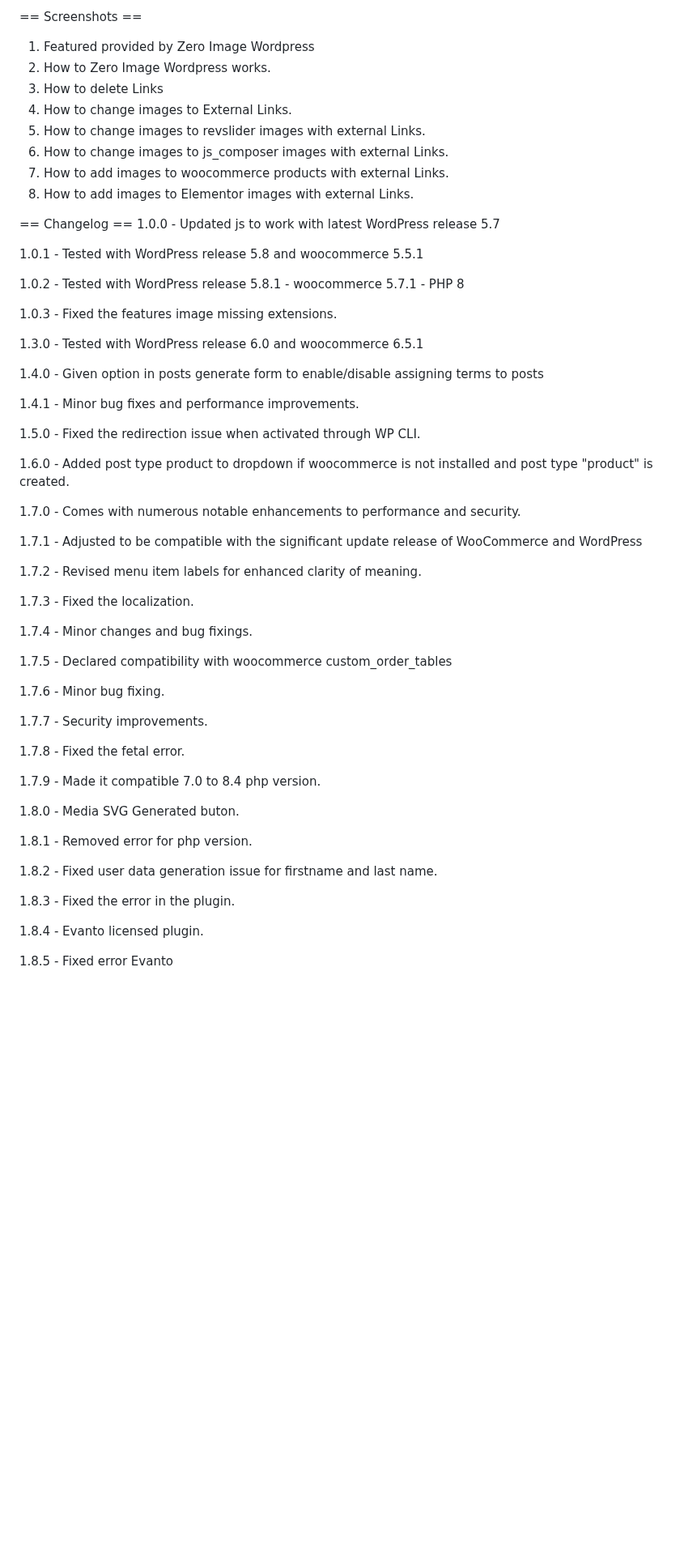
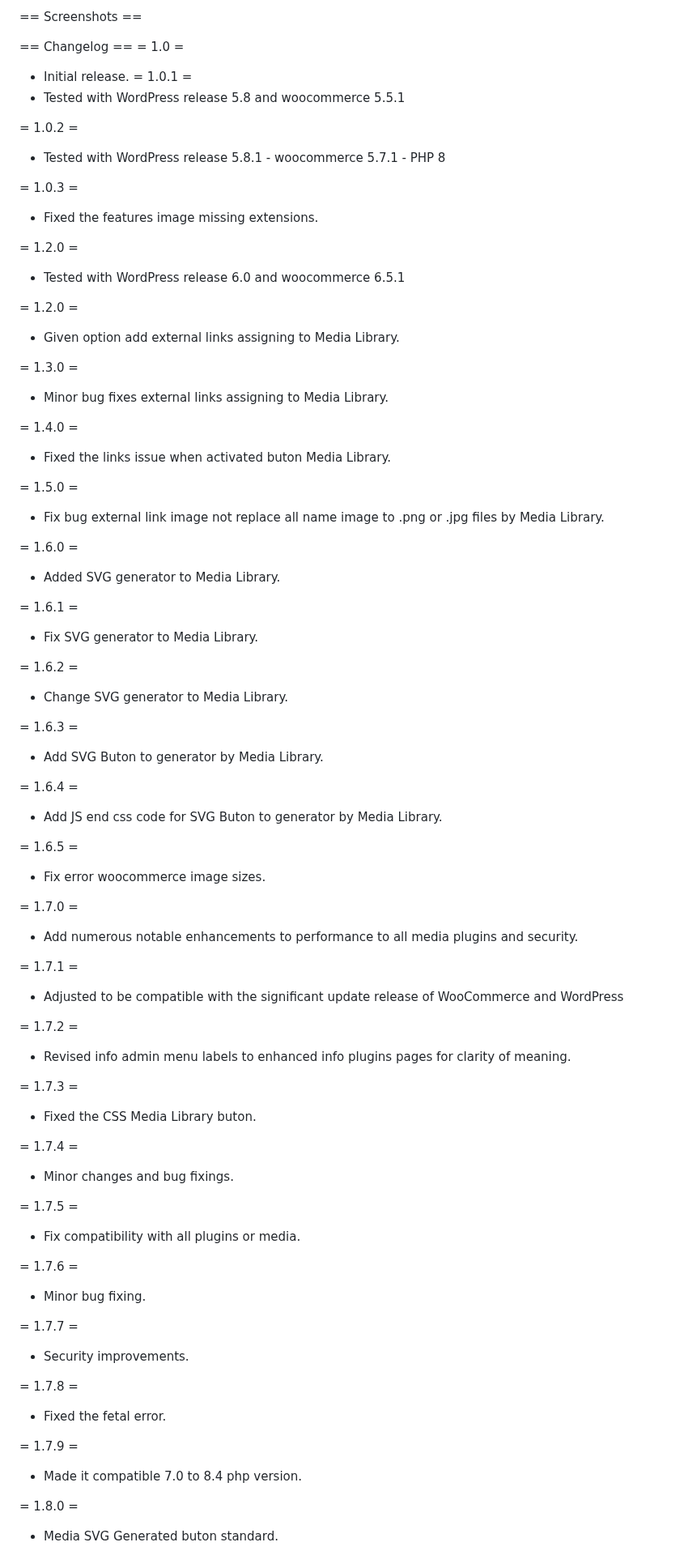
Before and after one commit to Ghepes/zero-media-wordpress, a Markdown page: README.md, the part around one of its changes. Shown at 81% size. Rendered like a GitHub page; blank space fills up the shorter version.

Commit message:
Update README.md
Signed-off-by: Studio Wromo Marketplace <info.wromo@gmail.com>

```diff
--- a/README.md
+++ b/README.md
@@ -93,62 +67,82 @@ You can report security bugs through the Patchstack Vulnerability Disclosure Pro
 
 == Screenshots ==
-1. Featured provided by Zero Image Wordpress
-2. How to Zero Image Wordpress works.
-3. How to delete Links
-4. How to change images to External Links.
-5. How to change images to revslider images with external Links.
-6. How to change images to js_composer images with external Links.
-7. How to add images to woocommerce products with external Links.
-8. How to add images to Elementor images with external Links.
+
 
 == Changelog ==
-1.0.0 - Updated js to work with latest WordPress release 5.7
+= 1.0 =
+* Initial release.
+= 1.0.1 =
+* Tested with WordPress release 5.8 and woocommerce 5.5.1
 
-1.0.1 - Tested with WordPress release 5.8 and woocommerce 5.5.1
+= 1.0.2 =
+* Tested with WordPress release 5.8.1 - woocommerce 5.7.1 - PHP 8
 
-1.0.2 - Tested with WordPress release 5.8.1 - woocommerce 5.7.1 - PHP 8
+= 1.0.3 =
+* Fixed the features image missing extensions.
 
-1.0.3 - Fixed the features image missing extensions.
+= 1.2.0 =
+* Tested with WordPress release 6.0 and woocommerce 6.5.1
 
-1.3.0 - Tested with WordPress release 6.0 and woocommerce 6.5.1
+= 1.2.0 =
+* Given option add external links assigning to Media Library.
 
-1.4.0 - Given option in posts generate form to enable/disable assigning terms to posts
+= 1.3.0 =
+* Minor bug fixes external links assigning to Media Library.
 
-1.4.1 - Minor bug fixes and performance improvements.
+= 1.4.0 =
+* Fixed the links issue when activated buton Media Library.
 
-1.5.0 - Fixed the redirection issue when activated through WP CLI.
+= 1.5.0 =
+* Fix bug external link image not replace all name image to .png or .jpg files by Media Library.
 
-1.6.0 - Added post type product to dropdown if woocommerce is not installed and post type "product" is created.
+= 1.6.0 =
+* Added SVG generator to Media Library.
 
-1.7.0 - Comes with numerous notable enhancements to performance and security.
+= 1.6.1 =
+* Fix SVG generator to Media Library.
 
-1.7.1 - Adjusted to be compatible with the significant update release of WooCommerce and WordPress
+= 1.6.2 =
+* Change SVG generator to Media Library.
 
-1.7.2 - Revised menu item labels for enhanced clarity of meaning.
+= 1.6.3 =
+* Add SVG Buton to generator by Media Library.
 
-1.7.3 - Fixed the localization.
+= 1.6.4 =
+* Add JS end css code for SVG Buton to generator by Media Library.
 
-1.7.4 - Minor changes and bug fixings.
+= 1.6.5 =
+* Fix error woocommerce image sizes.
 
-1.7.5 - Declared compatibility with woocommerce custom_order_tables
+= 1.7.0 =
+* Add numerous notable enhancements to performance to all media plugins and security.
 
-1.7.6 - Minor bug fixing.
+= 1.7.1 =
+* Adjusted to be compatible with the significant update release of WooCommerce and WordPress
 
-1.7.7 - Security improvements.
+= 1.7.2 =
+* Revised info admin menu labels to enhanced info plugins pages for clarity of meaning.
 
-1.7.8 - Fixed the fetal error.
+= 1.7.3 =
+* Fixed the CSS Media Library buton.
 
-1.7.9 - Made it compatible 7.0 to 8.4 php version.
+= 1.7.4 =
+* Minor changes and bug fixings.
 
-1.8.0 - Media SVG Generated buton.
+= 1.7.5 =
+* Fix compatibility with all plugins or media.
 
-1.8.1 - Removed error for php version.
+= 1.7.6 =
+* Minor bug fixing.
 
-1.8.2 - Fixed user data generation issue for firstname and last name.
+= 1.7.7 =
+* Security improvements.
 
-1.8.3 - Fixed the error in the plugin.
+= 1.7.8 =
+* Fixed the fetal error.
 
-1.8.4 - Evanto licensed plugin.
+= 1.7.9 =
+* Made it compatible 7.0 to 8.4 php version.
 
-1.8.5 - Fixed error Evanto
+= 1.8.0 =
+* Media SVG Generated buton standard.
 
```
Also changed, not shown: other parts of README.md (+82 -74 lines).
